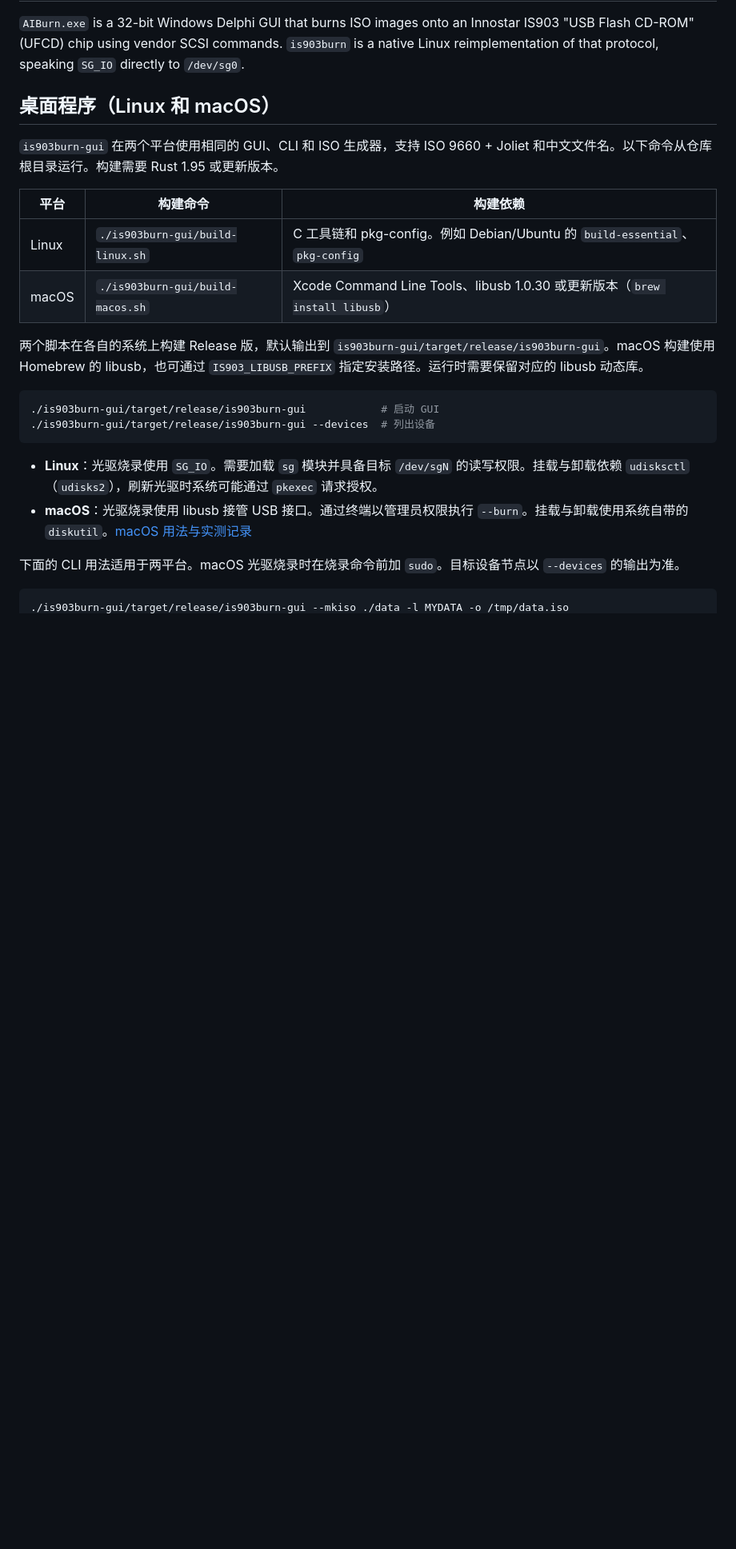
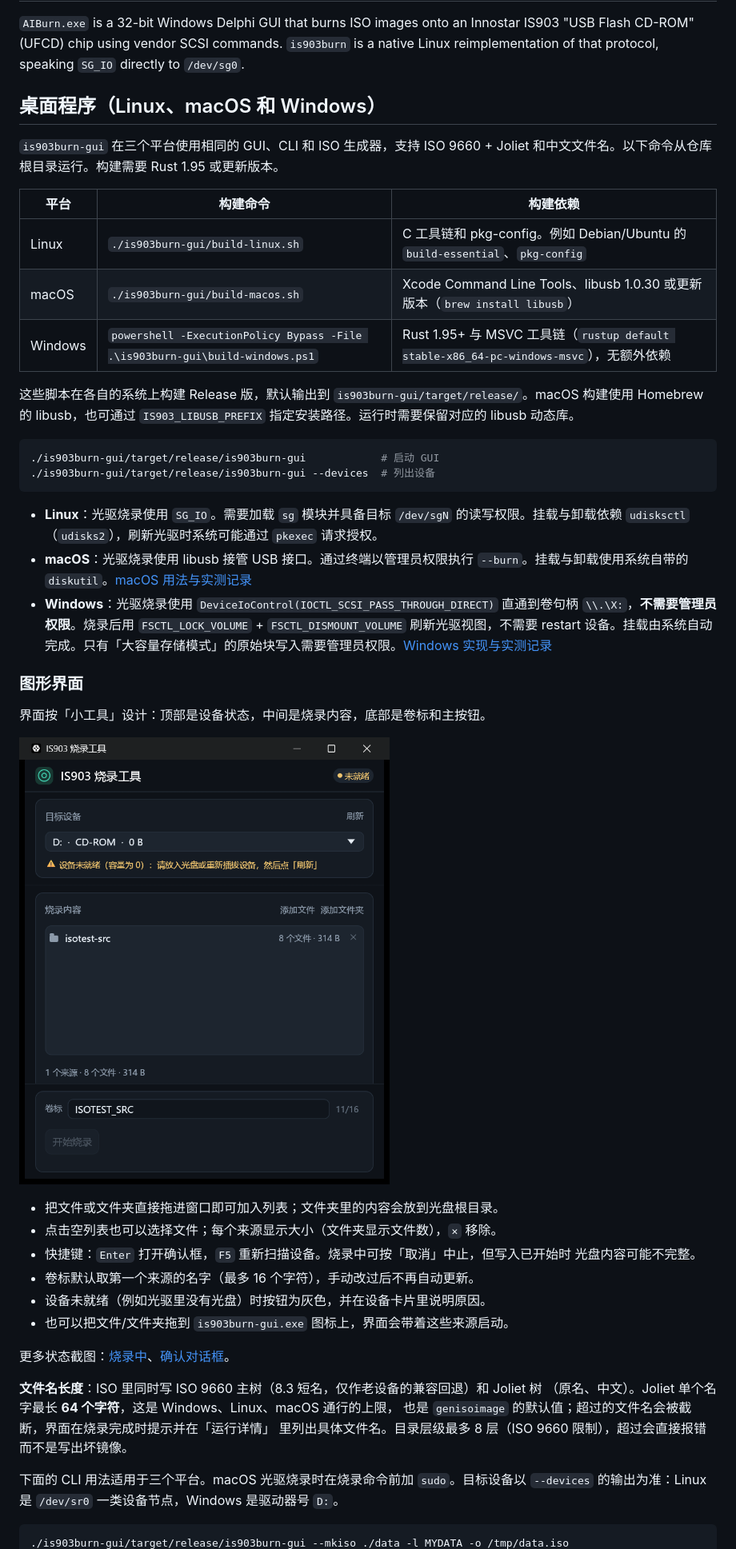
Before and after one commit to billowsand/aiburn, a Markdown page: README.md, the part around one of its changes. Shown at 80% size. Drawn GitHub-style; pictures changed too: is903burn-gui/screenshots/main.png (added); blank space fills up the shorter version.

````diff
--- a/README.md
+++ b/README.md
@@ -5,16 +5,17 @@ Innostar IS903 "USB Flash CD-ROM" (UFCD) chip using vendor SCSI commands.
 `is903burn` is a native Linux reimplementation of that protocol, speaking
 `SG_IO` directly to `/dev/sg0`.
 
-## 桌面程序（Linux 和 macOS）
+## 桌面程序（Linux、macOS 和 Windows）
 
-`is903burn-gui` 在两个平台使用相同的 GUI、CLI 和 ISO 生成器，支持 ISO 9660 + Joliet 和中文文件名。以下命令从仓库根目录运行。构建需要 Rust 1.95 或更新版本。
+`is903burn-gui` 在三个平台使用相同的 GUI、CLI 和 ISO 生成器，支持 ISO 9660 + Joliet 和中文文件名。以下命令从仓库根目录运行。构建需要 Rust 1.95 或更新版本。
 
 | 平台 | 构建命令 | 构建依赖 |
 | --- | --- | --- |
 | Linux | `./is903burn-gui/build-linux.sh` | C 工具链和 pkg-config。例如 Debian/Ubuntu 的 `build-essential`、`pkg-config` |
 | macOS | `./is903burn-gui/build-macos.sh` | Xcode Command Line Tools、libusb 1.0.30 或更新版本（`brew install libusb`） |
+| Windows | `powershell -ExecutionPolicy Bypass -File .\is903burn-gui\build-windows.ps1` | Rust 1.95+ 与 MSVC 工具链（`rustup default stable-x86_64-pc-windows-msvc`），无额外依赖 |
 
-两个脚本在各自的系统上构建 Release 版，默认输出到 `is903burn-gui/target/release/is903burn-gui`。macOS 构建使用 Homebrew 的 libusb，也可通过 `IS903_LIBUSB_PREFIX` 指定安装路径。运行时需要保留对应的 libusb 动态库。
+这些脚本在各自的系统上构建 Release 版，默认输出到 `is903burn-gui/target/release/`。macOS 构建使用 Homebrew 的 libusb，也可通过 `IS903_LIBUSB_PREFIX` 指定安装路径。运行时需要保留对应的 libusb 动态库。
 
 ```sh
 ./is903burn-gui/target/release/is903burn-gui            # 启动 GUI
@@ -23,8 +24,30 @@ Innostar IS903 "USB Flash CD-ROM" (UFCD) chip using vendor SCSI commands.
 
 - **Linux**：光驱烧录使用 `SG_IO`。需要加载 `sg` 模块并具备目标 `/dev/sgN` 的读写权限。挂载与卸载依赖 `udisksctl`（`udisks2`），刷新光驱时系统可能通过 `pkexec` 请求授权。
 - **macOS**：光驱烧录使用 libusb 接管 USB 接口。通过终端以管理员权限执行 `--burn`。挂载与卸载使用系统自带的 `diskutil`。[macOS 用法与实测记录](macOS.md)
+- **Windows**：光驱烧录使用 `DeviceIoControl(IOCTL_SCSI_PASS_THROUGH_DIRECT)` 直通到卷句柄 `\\.\X:`，**不需要管理员权限**。烧录后用 `FSCTL_LOCK_VOLUME` + `FSCTL_DISMOUNT_VOLUME` 刷新光驱视图，不需要 restart 设备。挂载由系统自动完成。只有「大容量存储模式」的原始块写入需要管理员权限。[Windows 实现与实测记录](windows.md)
 
-下面的 CLI 用法适用于两平台。macOS 光驱烧录时在烧录命令前加 `sudo`。目标设备节点以 `--devices` 的输出为准。
+### 图形界面
+
+界面按「小工具」设计：顶部是设备状态，中间是烧录内容，底部是卷标和主按钮。
+
+![图形界面](is903burn-gui/screenshots/main.png)
+
+- 把文件或文件夹直接拖进窗口即可加入列表；文件夹里的内容会放到光盘根目录。
+- 点击空列表也可以选择文件；每个来源显示大小（文件夹显示文件数），`✕` 移除。
+- 快捷键：`Enter` 打开确认框，`F5` 重新扫描设备。烧录中可按「取消」中止，但写入已开始时
+  光盘内容可能不完整。
+- 卷标默认取第一个来源的名字（最多 16 个字符），手动改过后不再自动更新。
+- 设备未就绪（例如光驱里没有光盘）时按钮为灰色，并在设备卡片里说明原因。
+- 也可以把文件/文件夹拖到 `is903burn-gui.exe` 图标上，界面会带着这些来源启动。
+
+更多状态截图：[烧录中](is903burn-gui/screenshots/burning.png)、[确认对话框](is903burn-gui/screenshots/confirm.png)。
+
+**文件名长度**：ISO 里同时写 ISO 9660 主树（8.3 短名，仅作老设备的兼容回退）和 Joliet 树
+（原名、中文）。Joliet 单个名字最长 **64 个字符**，这是 Windows、Linux、macOS 通行的上限，
+也是 `genisoimage` 的默认值；超过的文件名会被截断，界面在烧录完成时提示并在「运行详情」
+里列出具体文件名。目录层级最多 8 层（ISO 9660 限制），超过会直接报错而不是写出坏镜像。
+
+下面的 CLI 用法适用于三个平台。macOS 光驱烧录时在烧录命令前加 `sudo`。目标设备以 `--devices` 的输出为准：Linux 是 `/dev/sr0` 一类设备节点，Windows 是驱动器号 `D:`。
 
 ```sh
 ./is903burn-gui/target/release/is903burn-gui --mkiso ./data -l MYDATA -o /tmp/data.iso
````
Also changed, not shown: other parts of README.md (+13 -1 lines), windows.md (added, +151 -0 lines), 使用流程.md (+14 -0 lines), is903burn-gui/screenshots/burning.png (added), is903burn-gui/screenshots/confirm.png (added), 11 other files.
